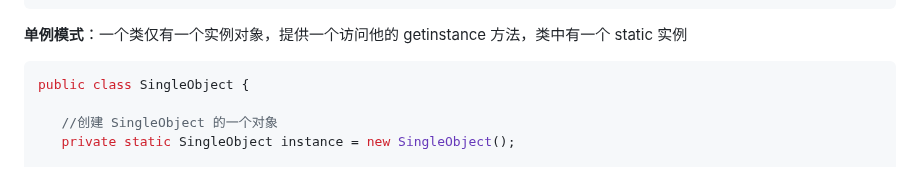
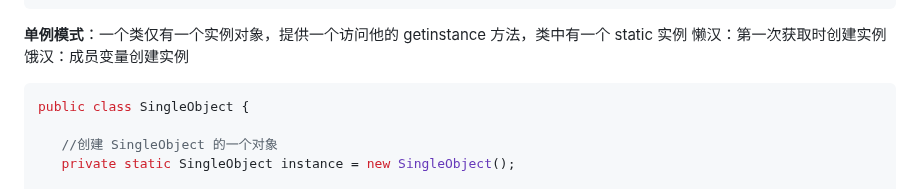
Before and after one commit to Zuiverloon/Bagu_md, a Markdown page: Java.md, the part around the change. Rendered like a GitHub page.

Commit message:
20230109 java singleton

````diff
--- a/Java.md
+++ b/Java.md
@@ -131,6 +131,8 @@ public class ShapeFactory {
 ```
 
 **单例模式**：一个类仅有一个实例对象，提供一个访问他的 getinstance 方法，类中有一个 static 实例
+懒汉：第一次获取时创建实例
+饿汉：成员变量创建实例
 
 ```java
 public class SingleObject {
````
